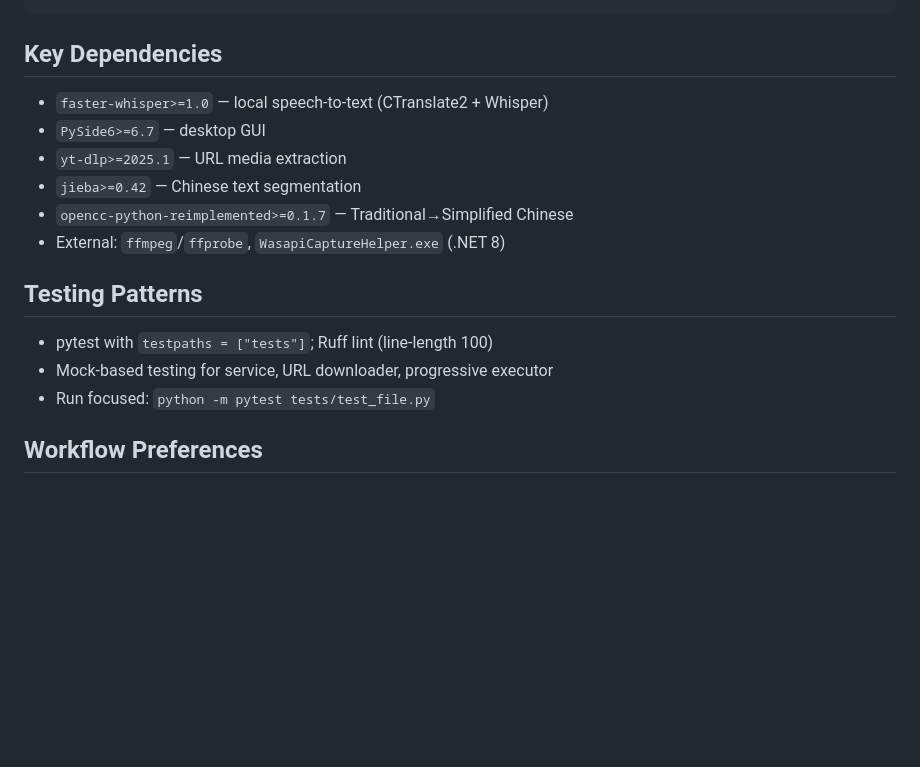
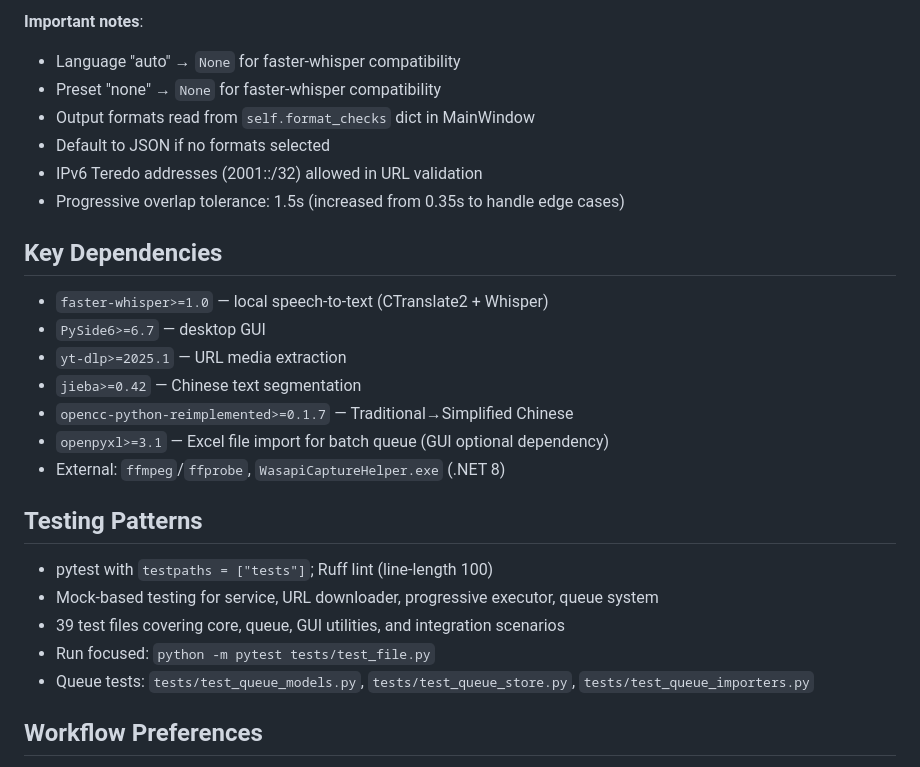
Before and after one commit to Ducker-Fry/FlowScribe, a Markdown page: .claude/CLAUDE.md, the part around one of its changes. GitHub-like rendering; blank space fills up the shorter version.

```diff
--- a/.claude/CLAUDE.md
+++ b/.claude/CLAUDE.md
@@ -91,3 +121,10 @@ Chunk flow: transcribe_clip() → FixedDurationChunkPlanner [30s+3s overlap] →
+**Important notes**:
+- Language "auto" → `None` for faster-whisper compatibility
+- Preset "none" → `None` for faster-whisper compatibility
+- Output formats read from `self.format_checks` dict in MainWindow
+- Default to JSON if no formats selected
+- IPv6 Teredo addresses (2001::/32) allowed in URL validation
+- Progressive overlap tolerance: 1.5s (increased from 0.35s to handle edge cases)
 
 ## Key Dependencies
 
@@ -96,13 +133,16 @@ Chunk flow: transcribe_clip() → FixedDurationChunkPlanner [30s+3s overlap] →
 - `yt-dlp>=2025.1` — URL media extraction
 - `jieba>=0.42` — Chinese text segmentation
 - `opencc-python-reimplemented>=0.1.7` — Traditional→Simplified Chinese
+- `openpyxl>=3.1` — Excel file import for batch queue (GUI optional dependency)
 - External: `ffmpeg`/`ffprobe`, `WasapiCaptureHelper.exe` (.NET 8)
 
 ## Testing Patterns
 
 - pytest with `testpaths = ["tests"]`; Ruff lint (line-length 100)
-- Mock-based testing for service, URL downloader, progressive executor
+- Mock-based testing for service, URL downloader, progressive executor, queue system
+- 39 test files covering core, queue, GUI utilities, and integration scenarios
 - Run focused: `python -m pytest tests/test_file.py`
+- Queue tests: `tests/test_queue_models.py`, `tests/test_queue_store.py`, `tests/test_queue_importers.py`
 
 ## Workflow Preferences
 
```
Also changed, not shown: other parts of .claude/CLAUDE.md (+33 -3 lines).
